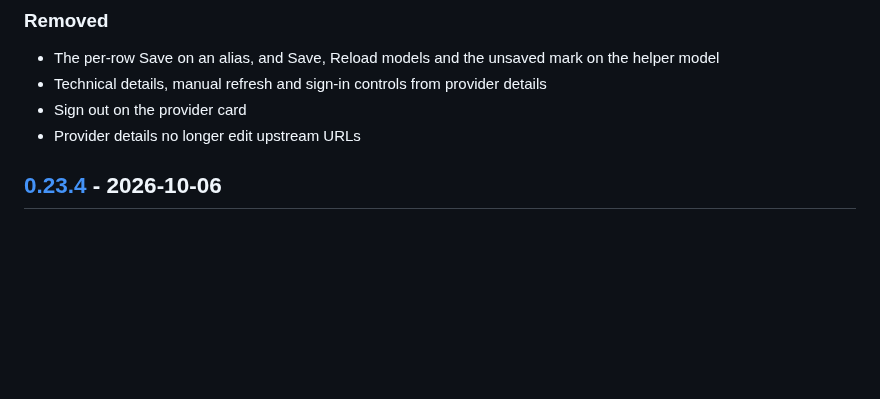
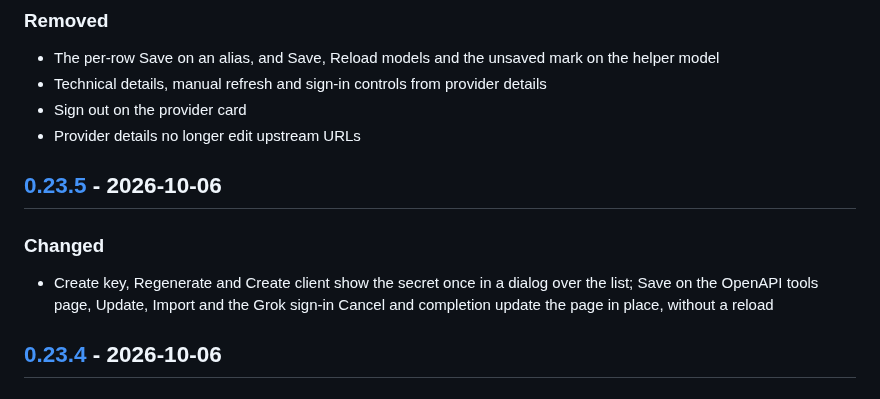
Before and after one commit to helv-io/skgate, a Markdown page: CHANGELOG.md, the part around one of its changes. Drawn GitHub-style; blank space fills up the shorter version.

Commit message:
Changelog for v0.23.5
Written by tools/changelog from the commits since the previous tag. Not a release: no tag, no image.

```diff
--- a/CHANGELOG.md
+++ b/CHANGELOG.md
@@ -48,6 +48,12 @@ This file is written by `tools/changelog`: when a version tag is pushed, a workf
 - Technical details, manual refresh and sign-in controls from provider details
 - Sign out on the provider card
 - Provider details no longer edit upstream URLs
+
+## [0.23.5] - 2026-10-06
+
+### Changed
+
+- Create key, Regenerate and Create client show the secret once in a dialog over the list; Save on the OpenAPI tools page, Update, Import and the Grok sign-in Cancel and completion update the page in place, without a reload
 
 ## [0.23.4] - 2026-10-06
 
```
Also changed, not shown: other parts of CHANGELOG.md (+2 -1 lines).
